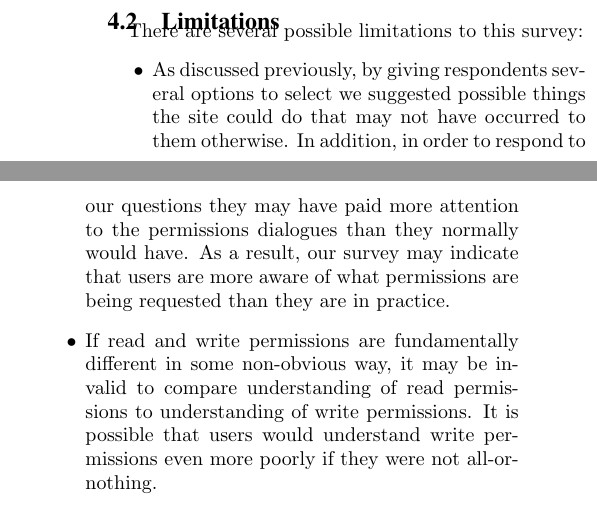
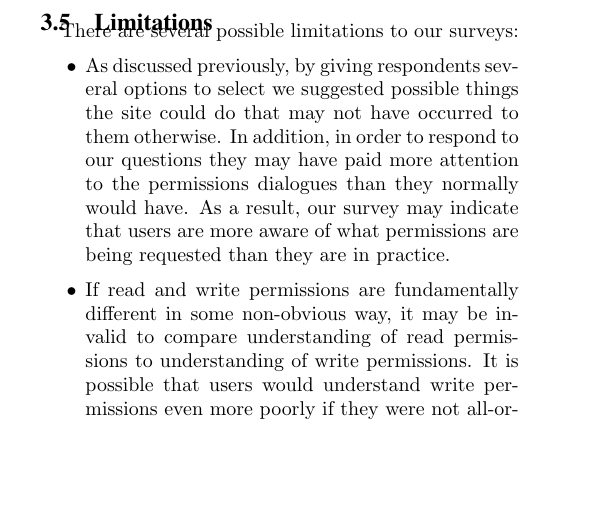
Before and after one commit to nickyr/fbclarity, a LaTeX paper (cosn_submission.tex): two parts of the columns of page 10 of 20 before the commit and part of one column of page 9 of 20 after it, the two joined at a grey line, cut so that both start at the same text, the shorter picture padded with empty space. Compiled offline with pdfLaTeX.

Commit message:
moves limitations to survey section

```diff
--- a/cosn_submission.tex
+++ b/cosn_submission.tex
@@ -532,6 +532,19 @@ Figure~\ref{figure:privacypercents} illustrates the percentage of people who cor
 For each privacy setting, the null hypothesis (that respondents’ ability to identify which privacy levels they are authorizing to be viewed is no different than if they were randomly guessing) can be rejected with $p < .01$. The hypothesis that users are equally likely to identify that data can be seen regardless of its privacy setting can be rejected with a G-test $p < .001$ and a G-test statistic of 88.342. It appears people are generally aware that they are giving access to their photo albums that are marked as public. However, they are generally unaware that they are also giving access to their photo albums that are marked as visible to their friends or only to themselves.
 
 
+\subsection{Limitations}
+\label{sec:limitations}
+
+There are several possible limitations to our surveys:
+
+\begin{itemize}
+  \item As discussed previously, by giving respondents several options to select we suggested possible things the site could do that may not have occurred to them otherwise. In addition, in order to respond to our questions they may have paid more attention to the permissions dialogues than they normally would have. As a result, our survey may indicate that users are more aware of what permissions are being requested than they are in practice.
+  \item If read and write permissions are fundamentally different in some non-obvious way, it may be invalid to compare understanding of read permissions to understanding of write permissions. It is possible that users would understand write permissions even more poorly if they were not all-or-nothing.
+  \item There may be some demographic bias in using Mechanical Turk to collect responses. We did not collect demographic information from respondents although we did restrict respondents to the United States. Our choice of Mechanical Turk is justified by Goodman, Cryder, and Cheema's finding that ``[Mechanical Turk] participants produced reliable results that are consistent with previous decision-making research'' \cite{mturkreliability}. The most relevant concern they raise is of respondents not paying enough attention and becoming fatigued in longer surveys; the short length of our surveys hopefully ameliorated that to some degree.
+  \item We had to make up permissions that are not actually granted upon authorization so users did not have to select every option to be correct. If we did a poor job, this could have influenced results. We did not count these made up permissions in our statistical analysis for this reason.
+\end{itemize}
+
+
 %\subsection{Analysis of survey results}
 
 %Our survey showed that users are significantly better than random guessing at identifying which read permissions are being requested. However, they are significantly worse at identifying write permissions. The additional survey demonstrated that users may not understand that they are allowing data to be viewed regardless of its privacy settings.
@@ -569,20 +582,6 @@ It appears that the reason that all write permissions are presented together is
 This transition towards only one type of publishing is visible to anyone who has used Facebook for several years: updating one's status and uploading a photo used to be distinct actions, but now they are both performed by creating a post on one's Timeline. The read and extended permissions that are presented in groups may stem from similar changes in Facebook's structure and it may no longer be possible to separate them. However, these changes may make the Facebook Connect authentication process less clear to users. Section~\ref{sec:understanding} will explore whether they do.
 
 Facebook's own research has demonstrated that ``the more permissions an app requests, the less likely it is that people will use Facebook to log into [that] app''\cite{fbpermsinstructions}.
-
-
-\subsection{Limitations}
-\label{sec:limitations}
-
-There are several possible limitations to this survey:
-
-\begin{itemize}
-  \item As discussed previously, by giving respondents several options to select we suggested possible things the site could do that may not have occurred to them otherwise. In addition, in order to respond to our questions they may have paid more attention to the permissions dialogues than they normally would have. As a result, our survey may indicate that users are more aware of what permissions are being requested than they are in practice.
-  \item If read and write permissions are fundamentally different in some non-obvious way, it may be invalid to compare understanding of read permissions to understanding of write permissions. It is possible that users would understand write permissions even more poorly if they were not all-or-nothing.
-  \item There may be some demographic bias in using Mechanical Turk to collect responses. We did not collect demographic information from respondents although we did restrict respondents to the United States. Our choice of Mechanical Turk is justified by Goodman, Cryder, and Cheema's finding that ``[Mechanical Turk] participants produced reliable results that are consistent with previous decision-making research'' \cite{mturkreliability}. The most relevant concern they raise is of respondents not paying enough attention and becoming fatigued in longer surveys; the short length of our surveys hopefully ameliorated that to some degree.
-  \item We had to make up permissions that are not actually granted upon authorization so users did not have to select every option to be correct. If we did a poor job, this could have influenced results. We did not count these made up permissions in our statistical analysis for this reason.
-\end{itemize}
-
 
 \section{Comparison to other SSO implementations}
 
```
